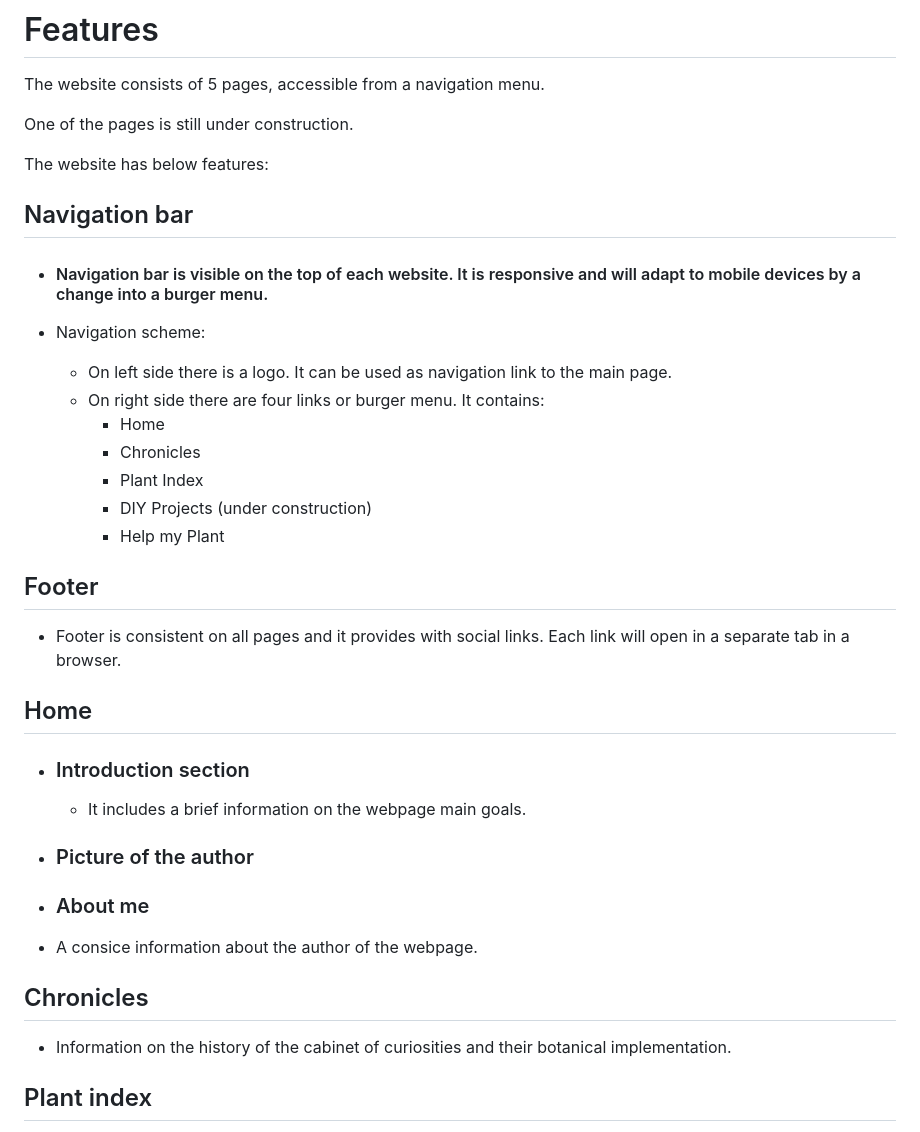
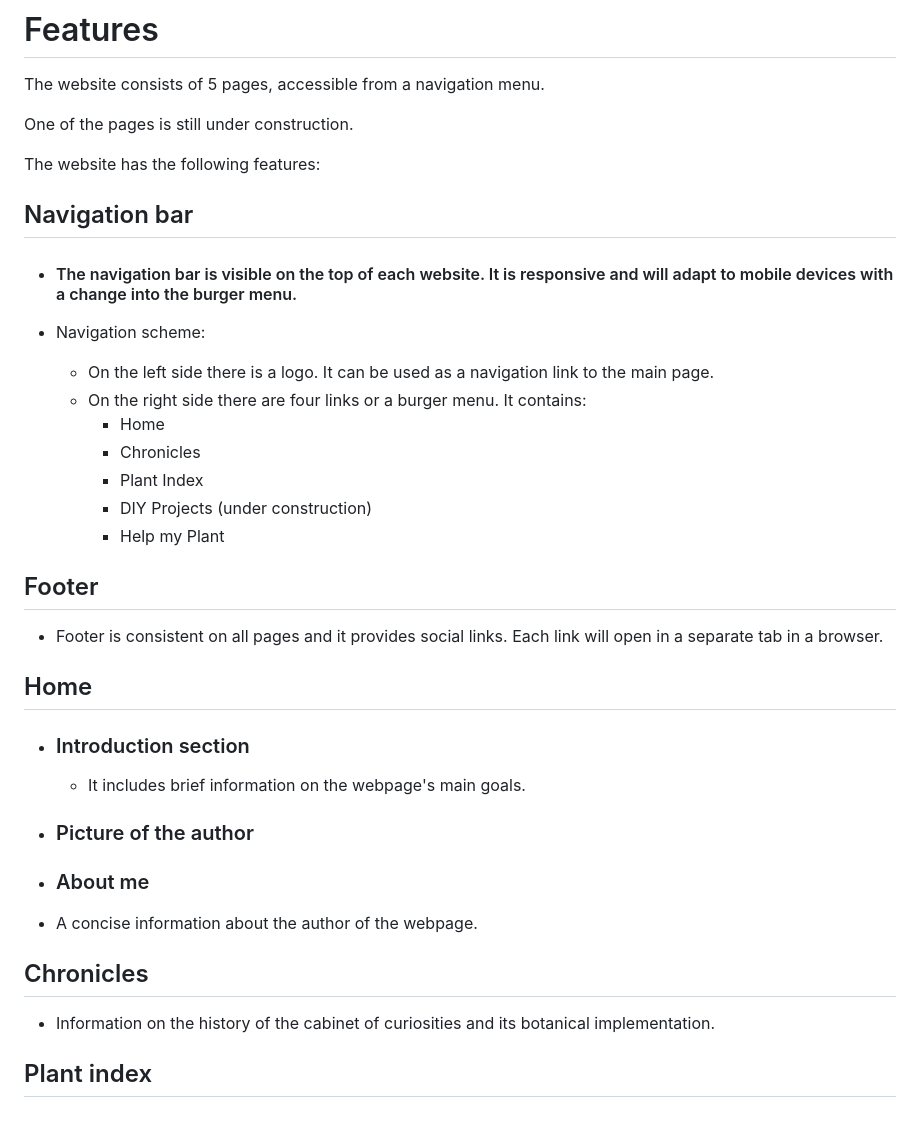
Before and after one commit to doramagnoni/DoriWonderCabinet, a Markdown page: README.md, the part around one of its changes. Drawn GitHub-style.

```diff
--- a/README.md
+++ b/README.md
@@ -100,15 +101,15 @@ The website consists of 5 pages,  accessible from a navigation menu.
 
 One of the pages is still under construction.
 
-The website has below features:
+The website has the following features:
 
 ## Navigation bar
 
-* #### Navigation bar is visible on the top of each website. It is responsive and will adapt to mobile devices by a change into a burger menu.
+* #### The navigation bar is visible on the top of each website. It is responsive and will adapt to mobile devices with a change into the burger menu.
 * Navigation scheme:
 
-    * On left side there is a logo. It can be used as navigation link to the main page.
-    * On right side there are four links or burger menu. It contains:
+    * On the left side there is a logo. It can be used as a navigation link to the main page.
+    * On the right side there are four links or a burger menu. It contains:
         * Home
         * Chronicles
         * Plant Index
@@ -118,24 +119,24 @@ The website has below features:
 
 ## Footer
 
-* Footer is consistent on all pages and it provides with social links.
+* Footer is consistent on all pages and it provides social links.
 Each link will open in a separate tab in a browser.
 
 ## Home
 
 * ### Introduction section
 
-    * It includes a brief information on the webpage main goals.
+    * It includes brief information on the webpage's main goals.
 
 * ### Picture of the author
 
 * ### About me
 
-* A consice information about the author of the webpage.
+* A concise information about the author of the webpage.
 
 ## Chronicles
 
-* Information on the history of the cabinet of curiosities and their botanical implementation.
+* Information on the history of the cabinet of curiosities and its botanical implementation.
 
 ## Plant index
 
```
Also changed, not shown: other parts of README.md (+23 -13 lines).
